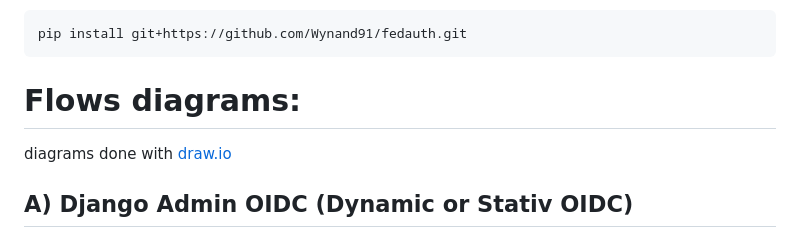
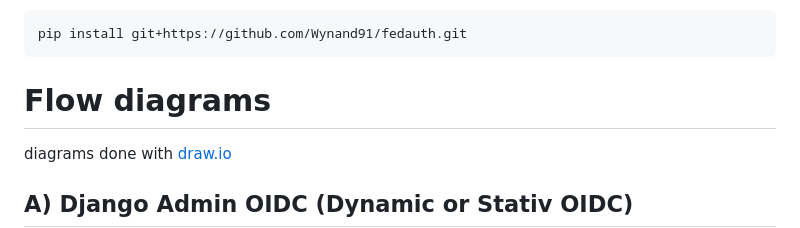
Before and after one commit to Wynand91/fedauth, a Markdown page: README.md, the part around one of its changes. GitHub-like rendering.

```diff
--- a/README.md
+++ b/README.md
@@ -82,7 +82,7 @@ To install, run:
     pip install git+https://github.com/Wynand91/fedauth.git
 
 
-# Flows diagrams:
+# Flow diagrams
 diagrams done with [draw.io](https://www.drawio.com/)
 
 ## A) Django Admin OIDC (Dynamic or Stativ OIDC)
```
Also changed, not shown: other parts of README.md (+1 -1 lines).
